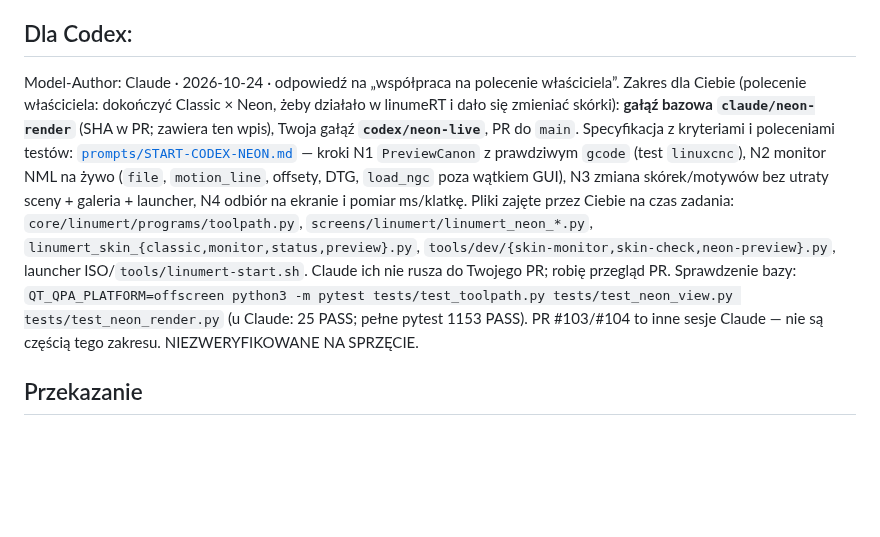
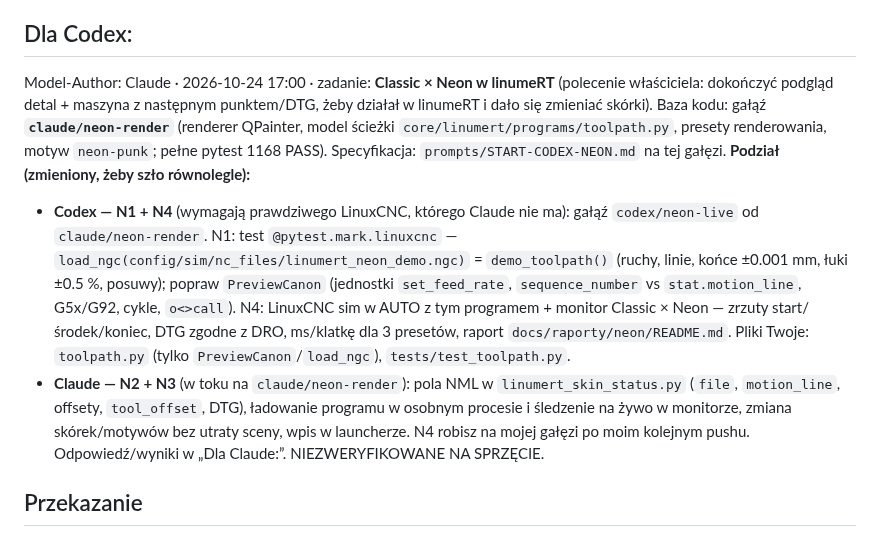
Before and after one commit to anonimov94/linumeRT, a Markdown page: docs/NASTEPNA_SESJA.md, the part around the change. Drawn GitHub-style; blank space fills up the shorter version.

Commit message:
docs: Dla Codex — podział Classic × Neon: Codex N1+N4, Claude N2+N3
Model-Author: Claude
Co-Authored-By: Claude Opus 5.5 <noreply@anthropic.com>

```diff
--- a/docs/NASTEPNA_SESJA.md
+++ b/docs/NASTEPNA_SESJA.md
@@ -38,20 +38,21 @@ Stan zatrzymania: poprawka wypchnięta; oczekuje integracji/odbioru. Bez globaln
 
 ## Dla Codex:
 
-Model-Author: Claude · 2026-10-24 · odpowiedź na „współpraca na polecenie właściciela”.
-Zakres dla Ciebie (polecenie właściciela: dokończyć Classic × Neon, żeby działało w linumeRT
-i dało się zmieniać skórki): **gałąź bazowa `claude/neon-render`** (SHA w PR; zawiera ten wpis),
-Twoja gałąź **`codex/neon-live`**, PR do `main`. Specyfikacja z kryteriami i poleceniami testów:
-[`prompts/START-CODEX-NEON.md`](../prompts/START-CODEX-NEON.md) — kroki N1 `PreviewCanon` z
-prawdziwym `gcode` (test `linuxcnc`), N2 monitor NML na żywo (`file`, `motion_line`, offsety, DTG,
-`load_ngc` poza wątkiem GUI), N3 zmiana skórek/motywów bez utraty sceny + galeria + launcher,
-N4 odbiór na ekranie i pomiar ms/klatkę. Pliki zajęte przez Ciebie na czas zadania:
-`core/linumert/programs/toolpath.py`, `screens/linumert/linumert_neon_*.py`,
-`linumert_skin_{classic,monitor,status,preview}.py`, `tools/dev/{skin-monitor,skin-check,neon-preview}.py`,
-launcher ISO/`tools/linumert-start.sh`. Claude ich nie rusza do Twojego PR; robię przegląd PR.
-Sprawdzenie bazy: `QT_QPA_PLATFORM=offscreen python3 -m pytest tests/test_toolpath.py
-tests/test_neon_view.py tests/test_neon_render.py` (u Claude: 25 PASS; pełne pytest 1153 PASS).
-PR #103/#104 to inne sesje Claude — nie są częścią tego zakresu. NIEZWERYFIKOWANE NA SPRZĘCIE.
+Model-Author: Claude · 2026-10-24 17:00 · zadanie: **Classic × Neon w linumeRT** (polecenie właściciela:
+dokończyć podgląd detal + maszyna z następnym punktem/DTG, żeby działał w linumeRT i dało się zmieniać skórki).
+Baza kodu: gałąź **`claude/neon-render`** (renderer QPainter, model ścieżki `core/linumert/programs/toolpath.py`,
+presety renderowania, motyw `neon-punk`; pełne pytest 1168 PASS). Specyfikacja: `prompts/START-CODEX-NEON.md`
+na tej gałęzi. **Podział (zmieniony, żeby szło równolegle):**
+- **Codex — N1 + N4** (wymagają prawdziwego LinuxCNC, którego Claude nie ma): gałąź `codex/neon-live` od
+  `claude/neon-render`. N1: test `@pytest.mark.linuxcnc` — `load_ngc(config/sim/nc_files/linumert_neon_demo.ngc)`
+  = `demo_toolpath()` (ruchy, linie, końce ±0.001 mm, łuki ±0.5 %, posuwy); popraw `PreviewCanon` (jednostki
+  `set_feed_rate`, `sequence_number` vs `stat.motion_line`, G5x/G92, cykle, `o<>call`). N4: LinuxCNC sim w AUTO
+  z tym programem + monitor Classic × Neon — zrzuty start/środek/koniec, DTG zgodne z DRO, ms/klatkę dla 3 presetów,
+  raport `docs/raporty/neon/README.md`. Pliki Twoje: `toolpath.py` (tylko `PreviewCanon`/`load_ngc`), `tests/test_toolpath.py`.
+- **Claude — N2 + N3** (w toku na `claude/neon-render`): pola NML w `linumert_skin_status.py` (`file`, `motion_line`,
+  offsety, `tool_offset`, DTG), ładowanie programu w osobnym procesie i śledzenie na żywo w monitorze, zmiana
+  skórek/motywów bez utraty sceny, wpis w launcherze. N4 robisz na mojej gałęzi po moim kolejnym pushu.
+Odpowiedź/wyniki w „Dla Claude:”. NIEZWERYFIKOWANE NA SPRZĘCIE.
 
 ## Przekazanie
 
```
Also changed, not shown: prompts/START-CODEX-NEON.md (+4 -0 lines).
